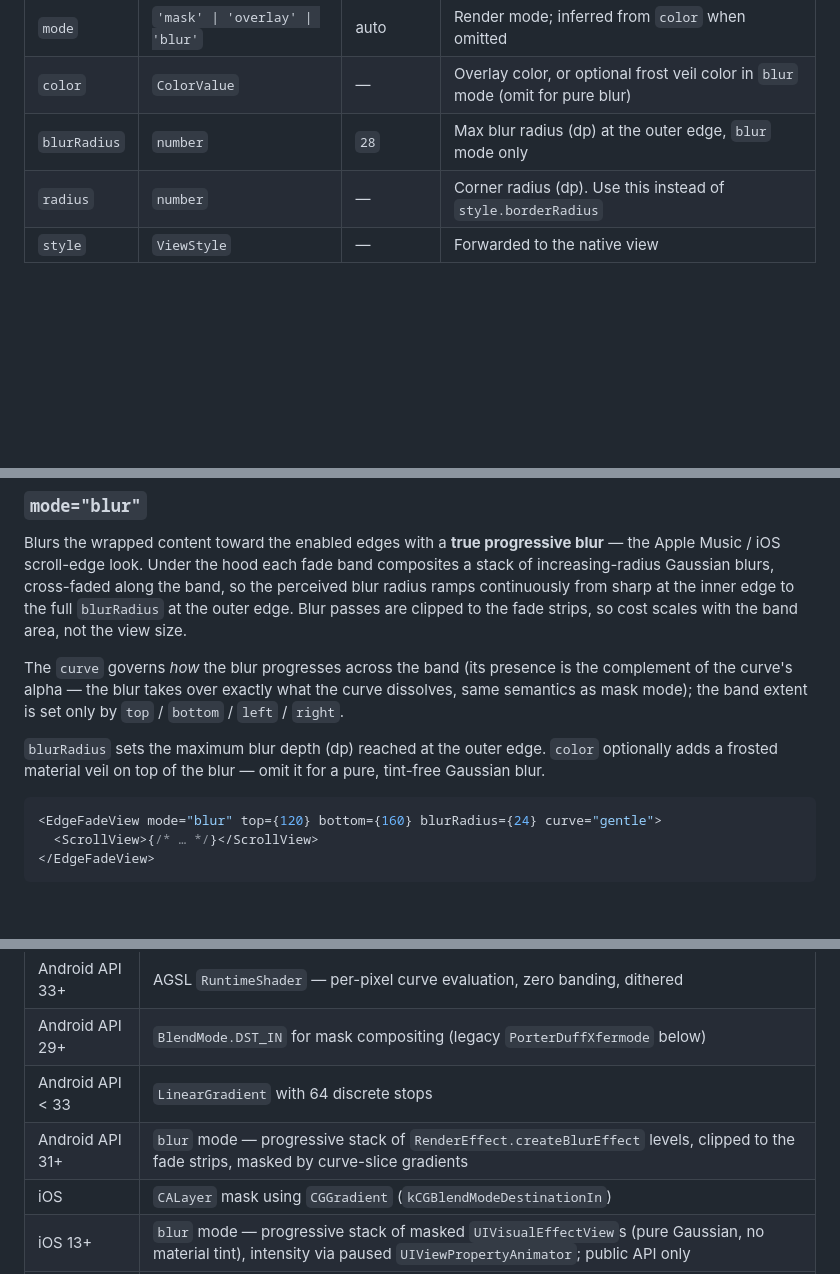
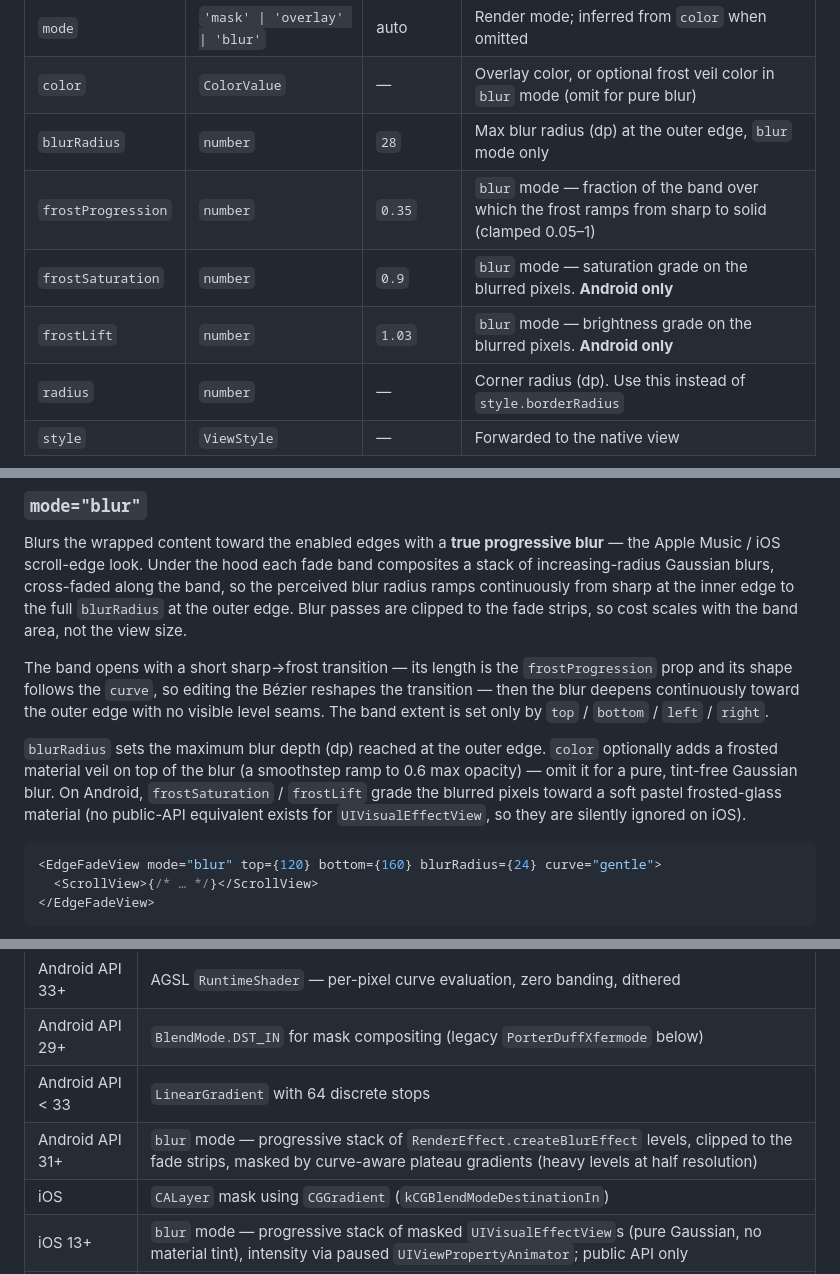
Before and after one commit to AmatoGiulio/react-native-edge-fade, a Markdown page: README.md, 3 parts joined by grey strips. GitHub-like rendering; blank space fills up the shorter version.

````diff
--- a/README.md
+++ b/README.md
@@ -103,6 +103,9 @@ import { EdgeFadeView } from 'react-native-edge-fade';
 | `mode`   | `'mask' \| 'overlay' \| 'blur'`       | auto       | Render mode; inferred from `color` when omitted      |
 | `color`  | `ColorValue`                          | —          | Overlay color, or optional frost veil color in `blur` mode (omit for pure blur) |
 | `blurRadius` | `number`                          | `28`       | Max blur radius (dp) at the outer edge, `blur` mode only |
+| `frostProgression` | `number`                    | `0.35`     | `blur` mode — fraction of the band over which the frost ramps from sharp to solid (clamped 0.05–1) |
+| `frostSaturation` | `number`                     | `0.9`      | `blur` mode — saturation grade on the blurred pixels. **Android only** |
+| `frostLift` | `number`                           | `1.03`     | `blur` mode — brightness grade on the blurred pixels. **Android only** |
 | `radius` | `number`                              | —          | Corner radius (dp). Use this instead of `style.borderRadius` |
 | `style`  | `ViewStyle`                           | —          | Forwarded to the native view                         |
 
@@ -187,12 +190,16 @@ increasing-radius Gaussian blurs, cross-faded along the band, so the perceived b
 continuously from sharp at the inner edge to the full `blurRadius` at the outer edge. Blur passes
 are clipped to the fade strips, so cost scales with the band area, not the view size.
 
-The `curve` governs *how* the blur progresses across the band (its presence is the complement of
-the curve's alpha — the blur takes over exactly what the curve dissolves, same semantics as mask
-mode); the band extent is set only by `top` / `bottom` / `left` / `right`.
+The band opens with a short sharp→frost transition — its length is the `frostProgression`
+prop and its shape follows the `curve`, so editing the Bézier reshapes the transition — then
+the blur deepens continuously toward the outer edge with no visible level seams. The band
+extent is set only by `top` / `bottom` / `left` / `right`.
 
 `blurRadius` sets the maximum blur depth (dp) reached at the outer edge. `color` optionally adds
-a frosted material veil on top of the blur — omit it for a pure, tint-free Gaussian blur.
+a frosted material veil on top of the blur (a smoothstep ramp to 0.6 max opacity) — omit it for
+a pure, tint-free Gaussian blur. On Android, `frostSaturation` / `frostLift` grade the blurred
+pixels toward a soft pastel frosted-glass material (no public-API equivalent exists for
+`UIVisualEffectView`, so they are silently ignored on iOS).
 
 ```tsx
 <EdgeFadeView mode="blur" top={120} bottom={160} blurRadius={24} curve="gentle">
@@ -329,7 +336,7 @@ Explicit alpha array from inner edge (`1.0`) to outer edge (`0.0`):
 | Android API 33+   | AGSL `RuntimeShader` — per-pixel curve evaluation, zero banding, dithered   |
 | Android API 29+   | `BlendMode.DST_IN` for mask compositing (legacy `PorterDuffXfermode` below) |
 | Android API < 33  | `LinearGradient` with 64 discrete stops                                     |
-| Android API 31+   | `blur` mode — progressive stack of `RenderEffect.createBlurEffect` levels, clipped to the fade strips, masked by curve-slice gradients |
+| Android API 31+   | `blur` mode — progressive stack of `RenderEffect.createBlurEffect` levels, clipped to the fade strips, masked by curve-aware plateau gradients (heavy levels at half resolution) |
 | iOS               | `CALayer` mask using `CGGradient` (`kCGBlendModeDestinationIn`)             |
 | iOS 13+           | `blur` mode — progressive stack of masked `UIVisualEffectView`s (pure Gaussian, no material tint), intensity via paused `UIViewPropertyAnimator`; public API only |
 | Web               | CSS `mask-image` + `linear-gradient`, `mask-composite: intersect`           |
````
Also changed, not shown: CHANGELOG.md (+17 -5 lines).
